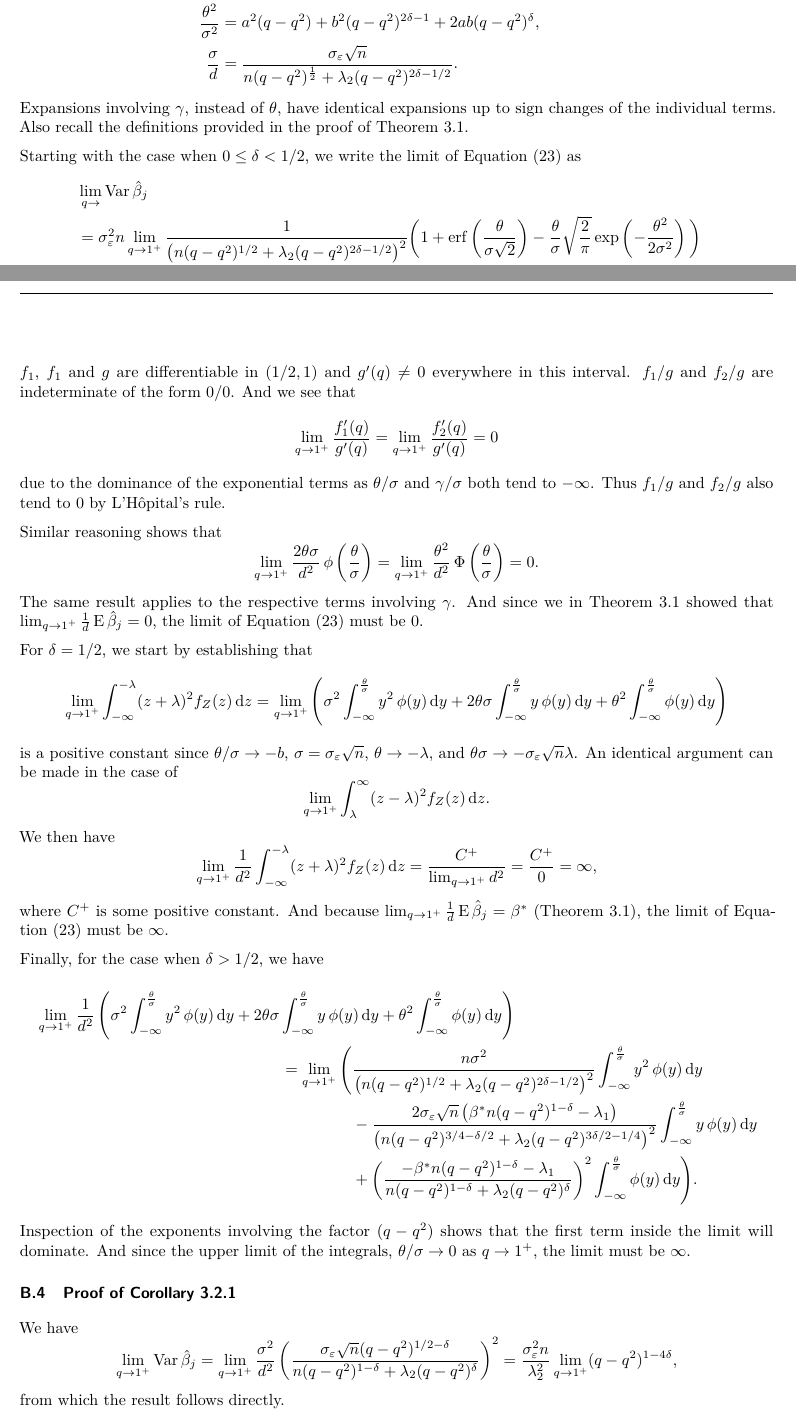
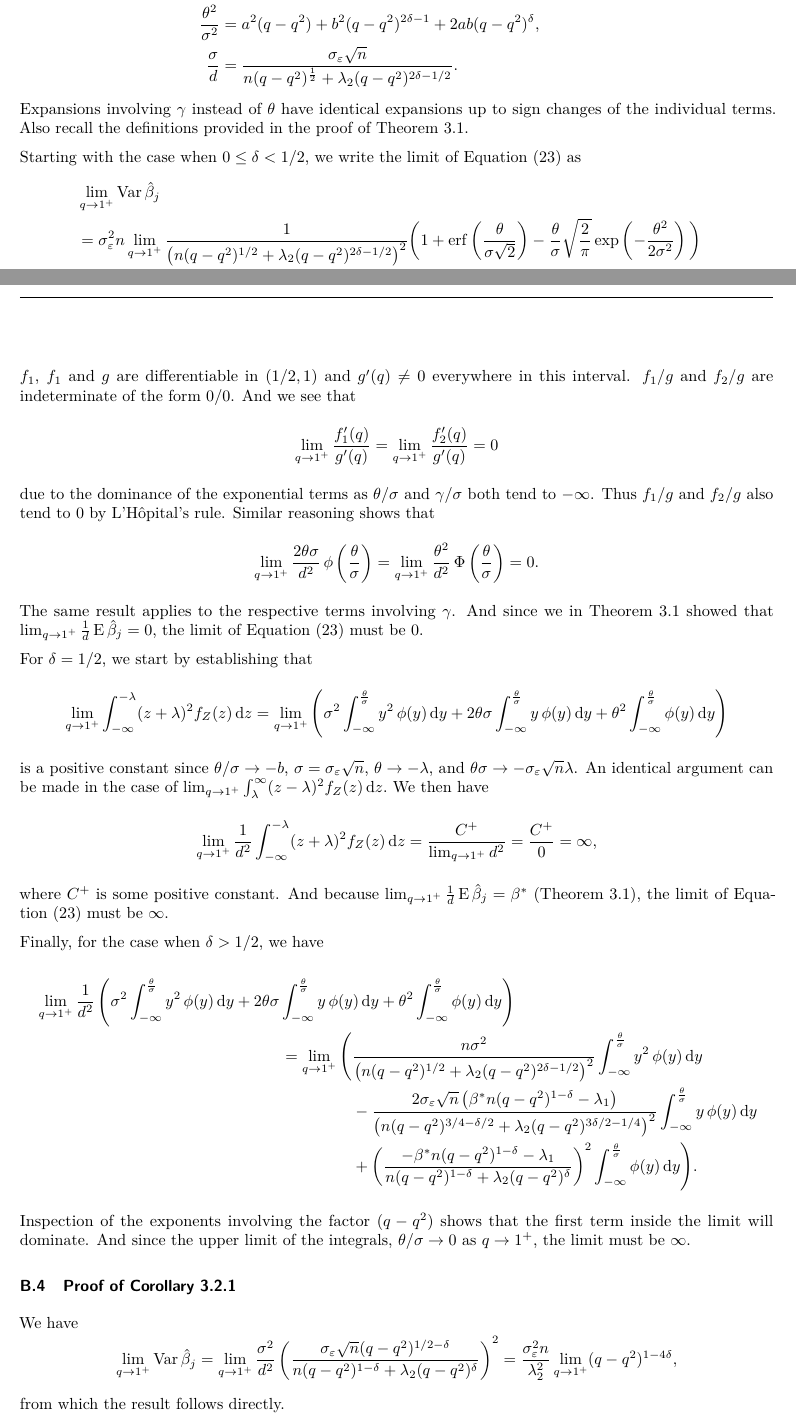
Before and after one commit to jolars/normreg, a LaTeX paper (paper/main.tex, which reads paper/tex/proofs.tex): two parts of pages 27 and 28 of 30, joined at a grey line, cut so that both start at the same text. Compiled offline with pdfLaTeX.

Commit message:
fix: fix erroneous subscript for n

```diff
--- a/paper/tex/proofs.tex
+++ b/paper/tex/proofs.tex
@@ -214,15 +214,14 @@ We start by noting the following identities:
     \frac{\sigma}{d}          & = \frac{\sigma_\varepsilon \sqrt{n}}{n(q-q^2)^\frac{1}{2} + \lambda_2 (q-q^2)^{2\delta - 1/2}}.
   \end{aligned}
 \]
-Expansions involving \(\gamma\), instead of \(\theta\), have identical expansions up to
-sign changes of the individual terms. Also recall the definitions provided in the proof of
+Expansions involving \(\gamma\) instead of \(\theta\) have identical expansions up to sign
+changes of the individual terms. Also recall the definitions provided in the proof of
 \Cref{thm:classbalance-bias}.
 
 Starting with the case when \(0 \leq \delta < 1/2\), we write the limit of
 \Cref{eq:varthm-var} as
 \begin{align*}
-   & \lim_{q \rightarrow }\var \hat{\beta}_j                                                                                                                                                                                                                                                                                                                                             \\
-   & = \sigma_\varepsilon^2 n  \lim_{q \rightarrow 1^+} \frac{1}{\left(n(q-q^2)^{1/2} + \lambda_2(q-q^2)^{2\delta - 1/2}\right)^2}\bigg(1 + \erf\left(\frac{\theta}{\sigma \sqrt{2}}\right) - \frac{\theta}{\sigma}\sqrt{\frac{2}{\pi}} \exp\left(-\frac{\theta^2}{2\sigma^2}\right)\bigg)                                                                                               \\
+   & \lim_{q \rightarrow 1^+} \var \hat{\beta}_j                                                                                                                                                                                                                                                                                                                                         \\ & = \sigma_\varepsilon^2 n  \lim_{q \rightarrow 1^+} \frac{1}{\left(n(q-q^2)^{1/2} + \lambda_2(q-q^2)^{2\delta - 1/2}\right)^2}\bigg(1 + \erf\left(\frac{\theta}{\sigma \sqrt{2}}\right) - \frac{\theta}{\sigma}\sqrt{\frac{2}{\pi}} \exp\left(-\frac{\theta^2}{2\sigma^2}\right)\bigg)                                                                                               \\
    & \phantom{= {}} + \sigma_\varepsilon^2 n  \lim_{q \rightarrow 1^+} \frac{1}{\left(n(q-q^2)^{1/2} + \lambda_2(q-q^2)^{2\delta - 1/2}\right)^2}\bigg(1 + \erf\left(\frac{\gamma}{\sigma\sqrt{2}}\right) - \frac{\gamma}{\sigma} \sqrt{\frac{2}{\pi}} \exp\left(- \frac{\gamma^2}{2\sigma^2}\right)\bigg)                                                                               \\
    & \phantom{= {}}+ \lim_{q \rightarrow 1^+} \frac{2\theta\sigma}{d^2} \pdf\left(\frac{\theta}{\sigma}\right) + \lim_{q \rightarrow 1^+} \frac{\theta^2}{d^2} \cdf\left(\frac{\theta}{\sigma}\right) + \lim_{q \rightarrow 1^+} \frac{2\gamma}{d^2} \sigma \pdf\left(\frac{\gamma}{\sigma}\right) + \lim_{q \rightarrow 1^+}\frac{\gamma^2}{d^2} \cdf\left(\frac{\gamma}{\sigma}\right) \\
    & \phantom{= {}}- \left( \lim_{q\rightarrow 1^+}\frac{1}{d}\E \hat{\beta}_j\right)^2,
@@ -263,11 +261,8 @@ For \(\delta = 1/2\), we start by establishing that
 is a positive constant since \(\theta/\sigma \rightarrow -b\), \(\sigma =
 \sigma_\varepsilon \sqrt{n}\), \(\theta \rightarrow - \lambda\), and \(\theta\sigma
 \rightarrow - \sigma_\varepsilon \sqrt{n}\lambda\). An identical argument can be made in
-the case of
-\[
-  \lim_{q \rightarrow 1^+} \int_{\lambda}^{\infty}(z - \lambda)^2 f_Z(z) \du z.
-\]
-We then have
+the case of \(\lim_{q \rightarrow 1^+} \int_{\lambda}^{\infty}(z - \lambda)^2 f_Z(z) \du
+z.\) We then have
 \[
   \lim_{q \rightarrow 1^+} \frac{1}{d^2} \int_{-\infty}^{-\lambda}(z+ \lambda)^2 f_Z(z) \du z = \frac{C^+}{\lim_{q\rightarrow 1^+} d^2} = \frac{C^+}{0} = \infty,
 \]
```
Also changed, not shown: paper/tex/proofs.tex (8 more changed lines).
